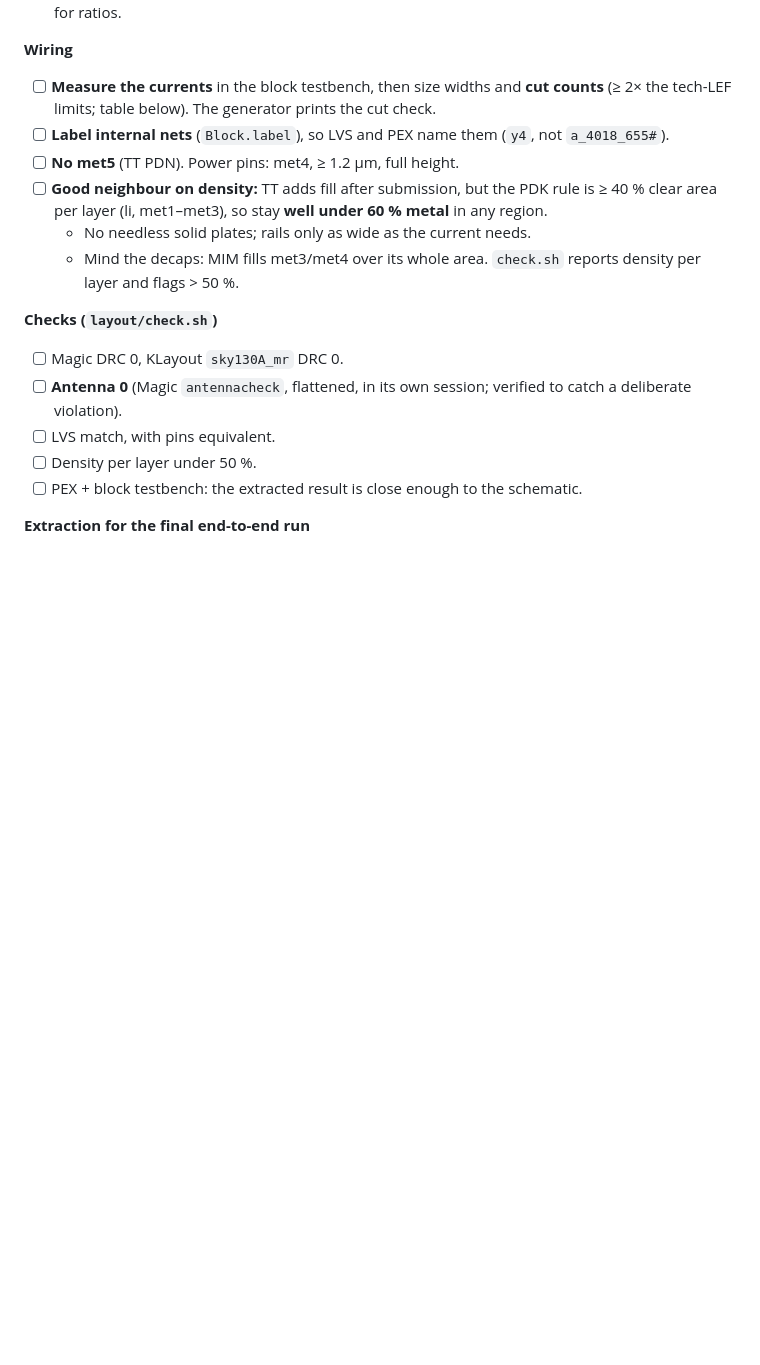
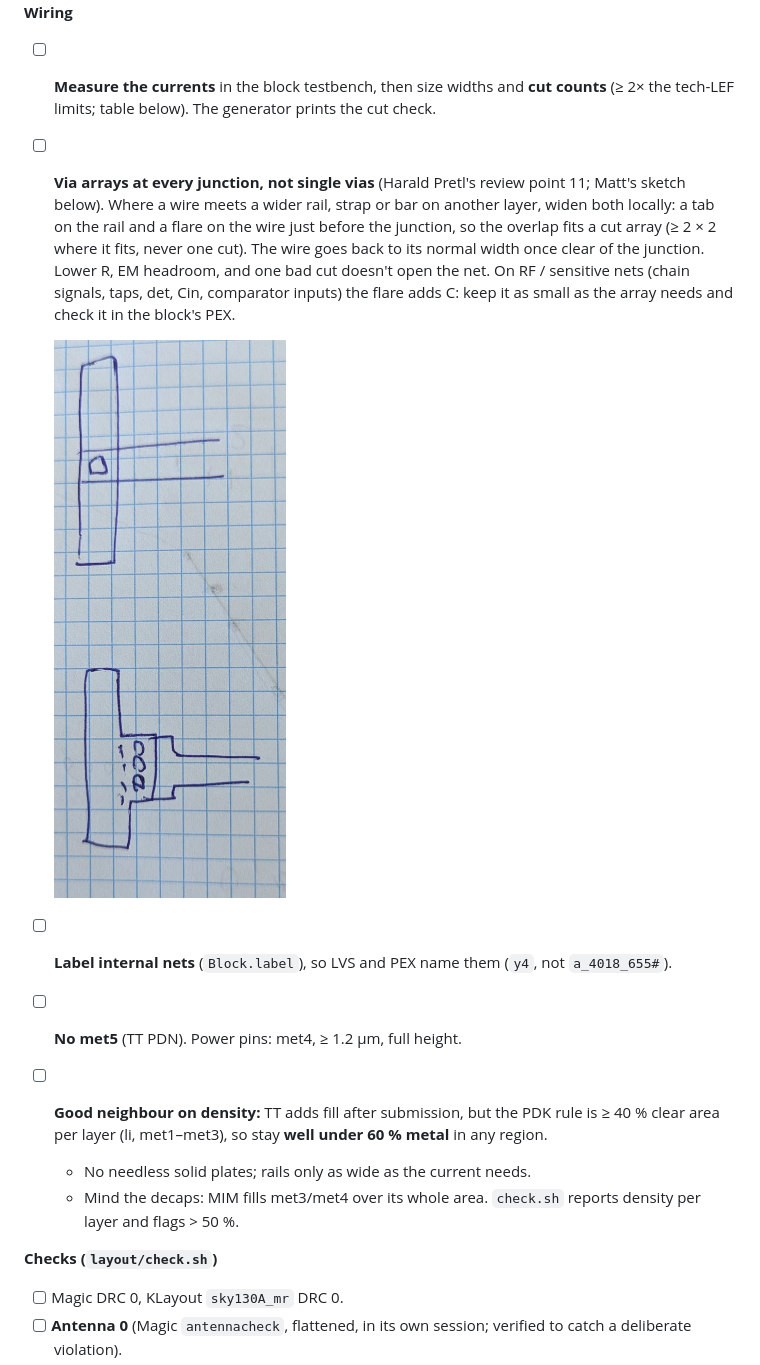
Before and after one commit to mattvenn/ook-asic-radio, a Markdown page: docs/layout.md, the part around the change. GitHub-like rendering; pictures changed too: docs/images/via_flare_sketch.jpg (added); blank space fills up the shorter version.

```diff
--- a/docs/layout.md
+++ b/docs/layout.md
@@ -55,6 +55,14 @@ From the IIC-JKU guides and our own lessons:
 
 **Wiring**
 - [ ] **Measure the currents** in the block testbench, then size widths and **cut counts** (≥ 2× the tech-LEF limits; table below). The generator prints the cut check.
+- [ ] **Via arrays at every junction, not single vias** (Harald Pretl's review point 11; Matt's sketch below). Where a
+  wire meets a wider rail, strap or bar on another layer, widen both locally: a tab on the rail and a flare on the wire
+  just before the junction, so the overlap fits a cut array (≥ 2 × 2 where it fits, never one cut). The wire goes
+  back to its normal width once clear of the junction. Lower R, EM headroom, and one bad cut doesn't open the net.
+  On RF / sensitive nets (chain signals, taps, det, Cin, comparator inputs) the flare adds C: keep it as small as the
+  array needs and check it in the block's PEX.
+
+  ![single via vs flared junction with a via array](images/via_flare_sketch.jpg)
 - [ ] **Label internal nets** (`Block.label`), so LVS and PEX name them (`y4`, not `a_4018_655#`).
 - [ ] **No met5** (TT PDN). Power pins: met4, ≥ 1.2 µm, full height.
 - [ ] **Good neighbour on density:** TT adds fill after submission, but the PDK rule is ≥ 40 % clear area per layer (li, met1–met3), so stay **well under 60 % metal** in any region.
```
Also changed, not shown: docs/handoff_via_arrays.md (added, +80 -0 lines), docs/review_harald_2026-11-13.md (+1 -0 lines).
